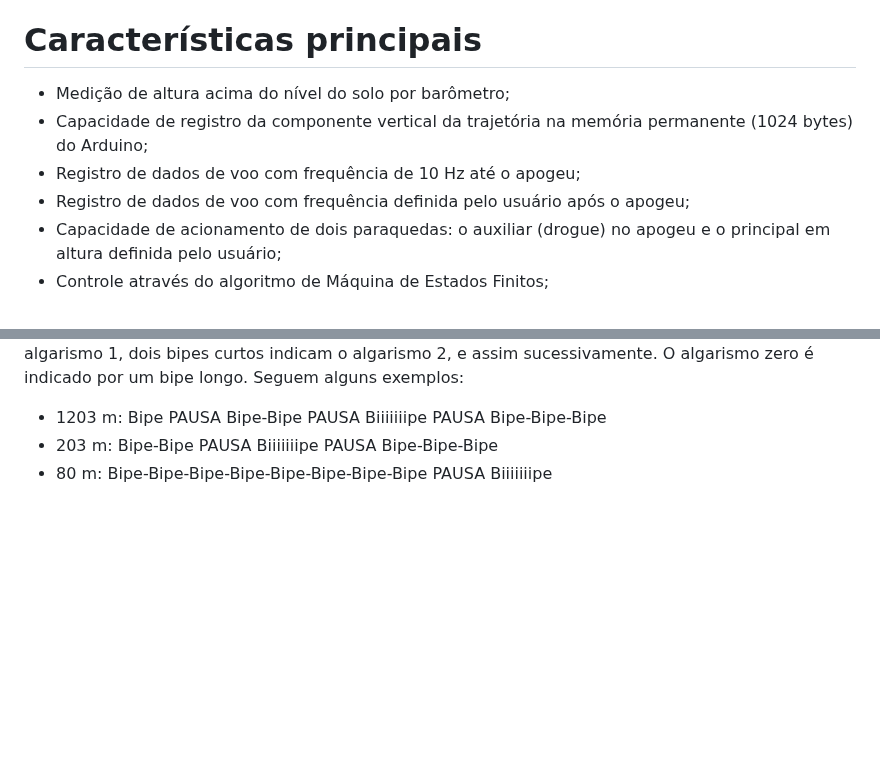
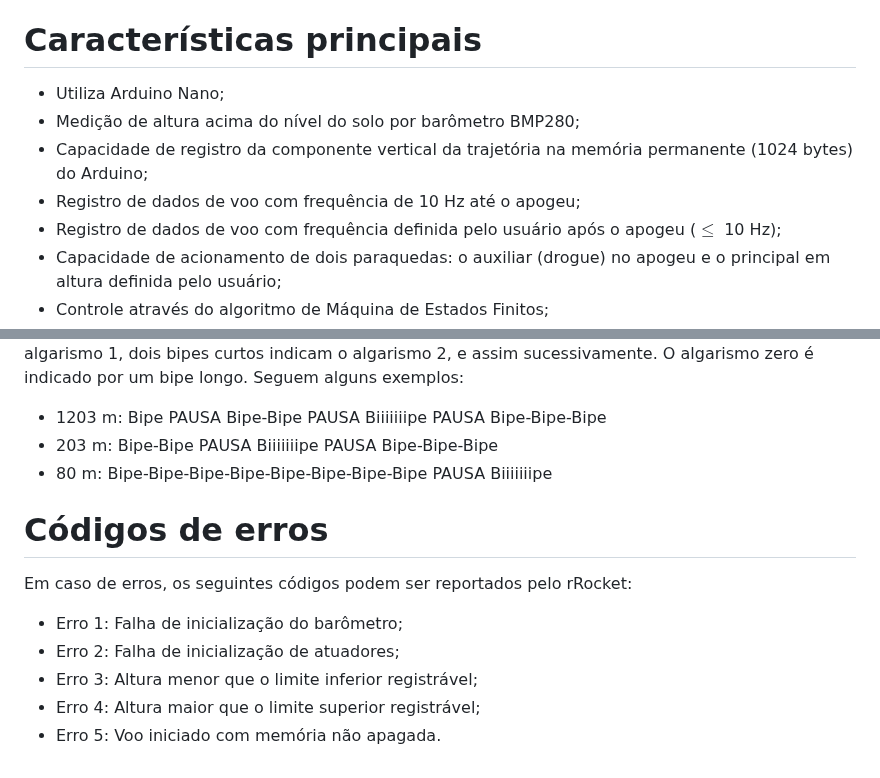
Before and after one commit to gbertoldo/rRocket, a Markdown page: README.md, 2 parts joined by grey strips. GitHub-like rendering; blank space fills up the shorter version.

```diff
--- a/README.md
+++ b/README.md
@@ -3,9 +3,10 @@
 rRocket é um projeto _open-source_ de computador de bordo para minifoguetes baseado em Arduino visando a educação na área aeroespacial.
 
 # Características principais
-- Medição de altura acima do nível do solo por barômetro;
+- Utiliza Arduino Nano;
+- Medição de altura acima do nível do solo por barômetro BMP280;
 - Capacidade de registro da componente vertical da trajetória na memória permanente (1024 bytes) do Arduino;
 - Registro de dados de voo com frequência de 10 Hz até o apogeu;
-- Registro de dados de voo com frequência definida pelo usuário após o apogeu;
+- Registro de dados de voo com frequência definida pelo usuário após o apogeu ($\leq$ 10 Hz);
 - Capacidade de acionamento de dois paraquedas: o auxiliar (drogue) no apogeu e o principal em altura definida pelo usuário;
 - Controle através do algoritmo de Máquina de Estados Finitos;
@@ -105,3 +106,11 @@ A comunicação do apogeu, em metros, é feita através de bipes e piscadas de L
 - 1203 m: Bipe PAUSA Bipe-Bipe PAUSA Biiiiiiipe PAUSA Bipe-Bipe-Bipe
 - 203 m: Bipe-Bipe PAUSA Biiiiiiipe PAUSA Bipe-Bipe-Bipe
 - 80 m: Bipe-Bipe-Bipe-Bipe-Bipe-Bipe-Bipe-Bipe PAUSA Biiiiiiipe
+
+# Códigos de erros
+Em caso de erros, os seguintes códigos podem ser reportados pelo rRocket:
+- Erro 1: Falha de inicialização do barômetro;
+- Erro 2: Falha de inicialização de atuadores;
+- Erro 3: Altura menor que o limite inferior registrável;
+- Erro 4: Altura maior que o limite superior registrável;
+- Erro 5: Voo iniciado com memória não apagada.
```
Also changed, not shown: other parts of README.md (+4 -4 lines).
